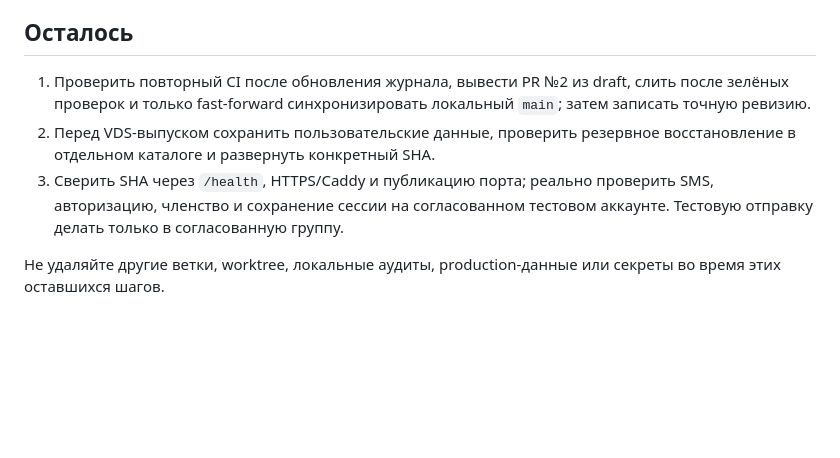
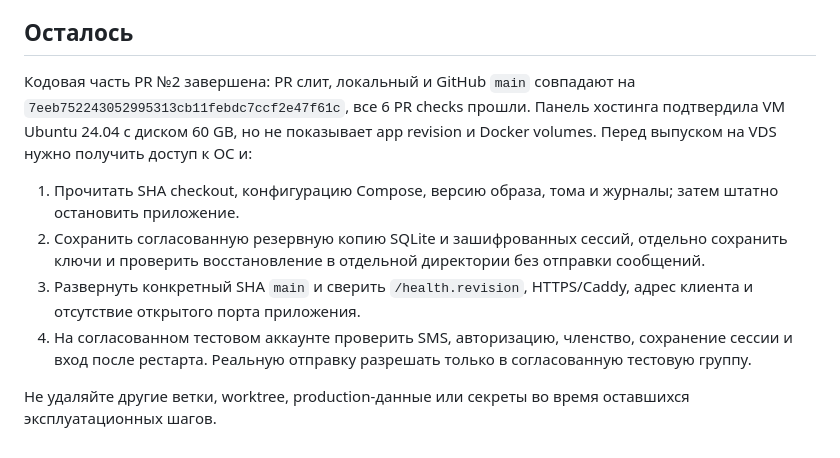
Before and after one commit to Edifier01/maxbot-v2, a Markdown page: docs/implementation-plan.md, the part around the change. Drawn GitHub-style; blank space fills up the shorter version.

```diff
--- a/docs/implementation-plan.md
+++ b/docs/implementation-plan.md
@@ -31,8 +31,11 @@
 
 ## Осталось
 
-1. Проверить повторный CI после обновления журнала, вывести PR №2 из draft, слить после зелёных проверок и только fast-forward синхронизировать локальный `main`; затем записать точную ревизию.
-2. Перед VDS-выпуском сохранить пользовательские данные, проверить резервное восстановление в отдельном каталоге и развернуть конкретный SHA.
-3. Сверить SHA через `/health`, HTTPS/Caddy и публикацию порта; реально проверить SMS, авторизацию, членство и сохранение сессии на согласованном тестовом аккаунте. Тестовую отправку делать только в согласованную группу.
+Кодовая часть PR №2 завершена: PR слит, локальный и GitHub `main` совпадают на `7eeb752243052995313cb11febdc7ccf2e47f61c`, все 6 PR checks прошли. Панель хостинга подтвердила VM Ubuntu 24.04 с диском 60 GB, но не показывает app revision и Docker volumes. Перед выпуском на VDS нужно получить доступ к ОС и:
 
-Не удаляйте другие ветки, worktree, локальные аудиты, production-данные или секреты во время этих оставшихся шагов.
+1. Прочитать SHA checkout, конфигурацию Compose, версию образа, тома и журналы; затем штатно остановить приложение.
+2. Сохранить согласованную резервную копию SQLite и зашифрованных сессий, отдельно сохранить ключи и проверить восстановление в отдельной директории без отправки сообщений.
+3. Развернуть конкретный SHA `main` и сверить `/health.revision`, HTTPS/Caddy, адрес клиента и отсутствие открытого порта приложения.
+4. На согласованном тестовом аккаунте проверить SMS, авторизацию, членство, сохранение сессии и вход после рестарта. Реальную отправку разрешать только в согласованную тестовую группу.
+
+Не удаляйте другие ветки, worktree, production-данные или секреты во время оставшихся эксплуатационных шагов.
```
Also changed, not shown: docs/change-log.md (+1 -1 lines), docs/project-state.md (+7 -3 lines).
